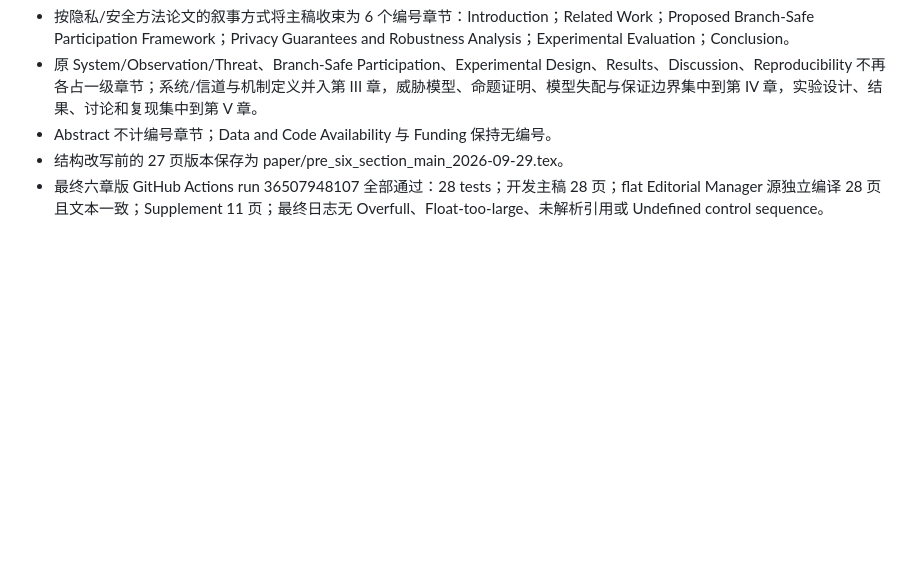
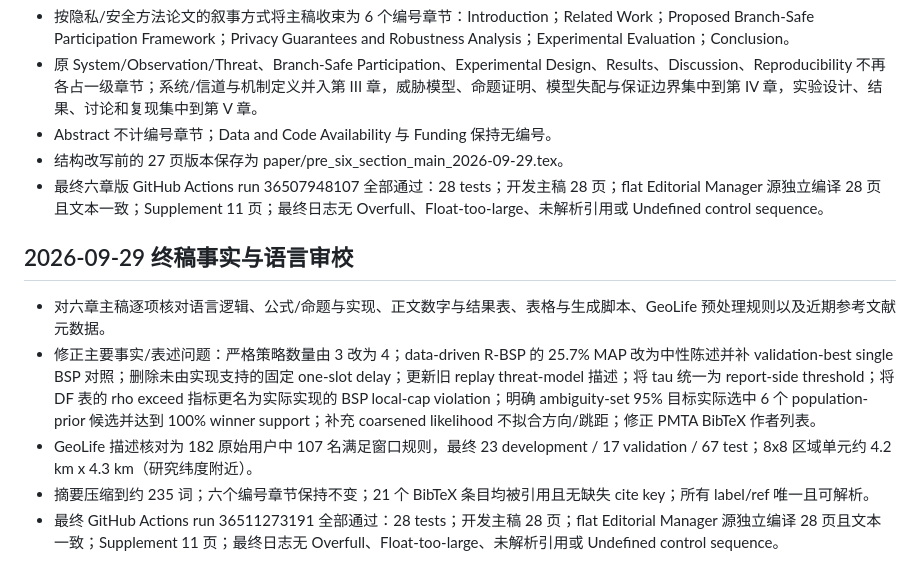
Before and after one commit to js110/Bpaper, a Markdown page: research/progress.md, the part around the change. Drawn GitHub-style; blank space fills up the shorter version.

Commit message:
Record final factual and language audit

```diff
--- a/research/progress.md
+++ b/research/progress.md
@@ -84,3 +84,12 @@
 - Abstract 不计编号章节；Data and Code Availability 与 Funding 保持无编号。
 - 结构改写前的 27 页版本保存为 paper/pre_six_section_main_2026-09-29.tex。
 - 最终六章版 GitHub Actions run 36507948107 全部通过：28 tests；开发主稿 28 页；flat Editorial Manager 源独立编译 28 页且文本一致；Supplement 11 页；最终日志无 Overfull、Float-too-large、未解析引用或 Undefined control sequence。
+
+
+## 2026-09-29 终稿事实与语言审校
+
+- 对六章主稿逐项核对语言逻辑、公式/命题与实现、正文数字与结果表、表格与生成脚本、GeoLife 预处理规则以及近期参考文献元数据。
+- 修正主要事实/表述问题：严格策略数量由 3 改为 4；data-driven R-BSP 的 25.7% MAP 改为中性陈述并补 validation-best single BSP 对照；删除未由实现支持的固定 one-slot delay；更新旧 replay threat-model 描述；将 tau 统一为 report-side threshold；将 DF 表的 rho exceed 指标更名为实际实现的 BSP local-cap violation；明确 ambiguity-set 95% 目标实际选中 6 个 population-prior 候选并达到 100% winner support；补充 coarsened likelihood 不拟合方向/跳距；修正 PMTA BibTeX 作者列表。
+- GeoLife 描述核对为 182 原始用户中 107 名满足窗口规则，最终 23 development / 17 validation / 67 test；8x8 区域单元约 4.2 km x 4.3 km（研究纬度附近）。
+- 摘要压缩到约 235 词；六个编号章节保持不变；21 个 BibTeX 条目均被引用且无缺失 cite key；所有 label/ref 唯一且可解析。
+- 最终 GitHub Actions run 36511273191 全部通过：28 tests；开发主稿 28 页；flat Editorial Manager 源独立编译 28 页且文本一致；Supplement 11 页；最终日志无 Overfull、Float-too-large、未解析引用或 Undefined control sequence。
```
